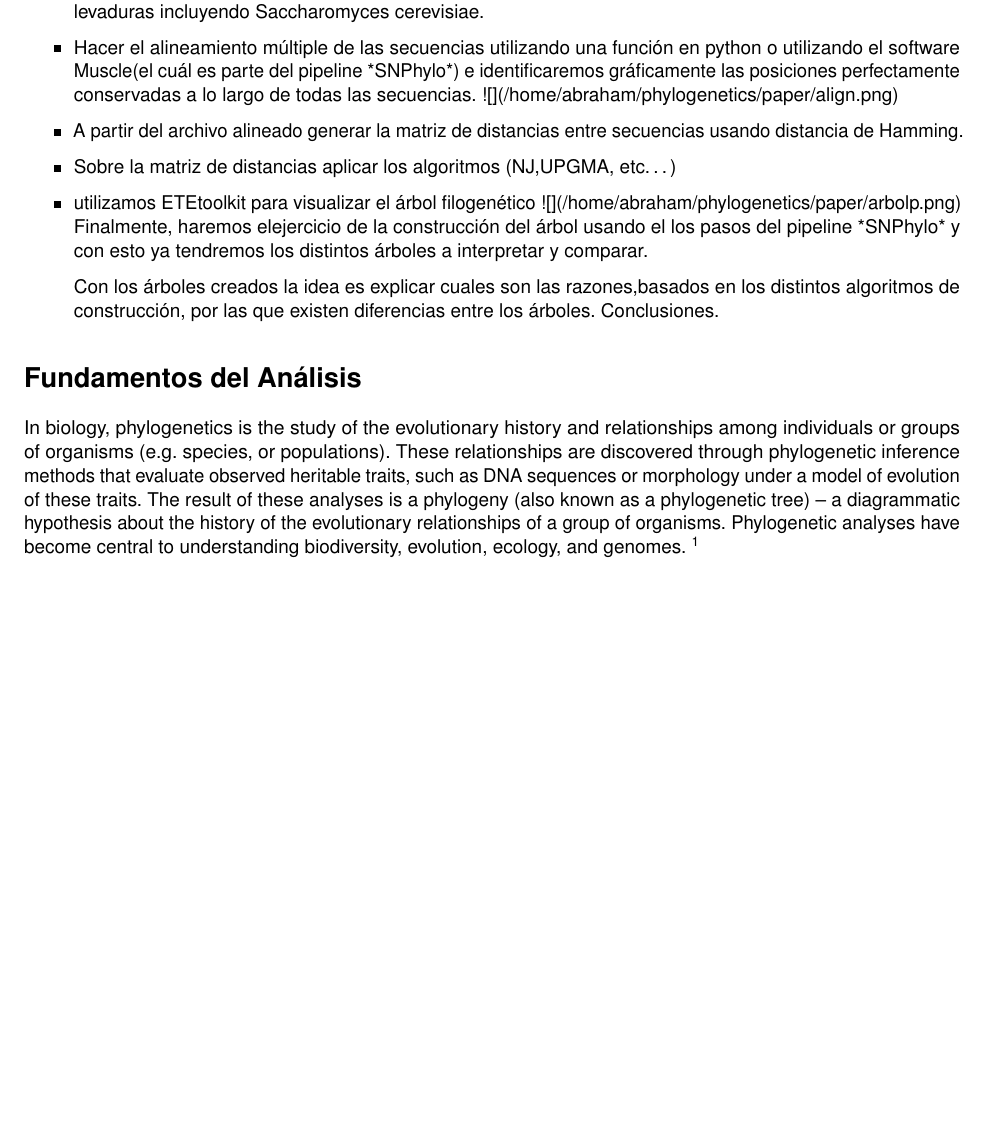
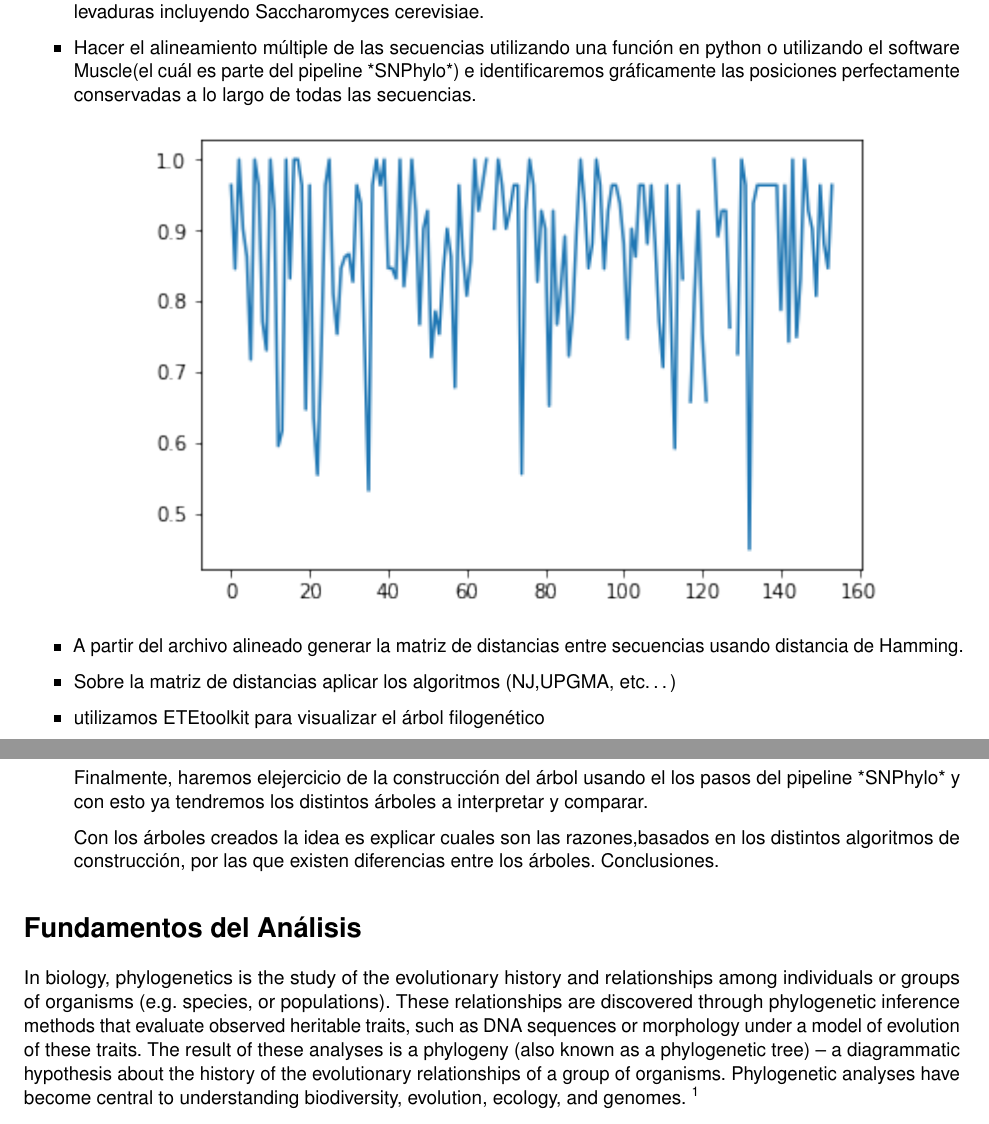
Before and after one commit to csampez/phylogenetics, an R Markdown document (paper/paper_propo.Rmd): part of page 2 of 6 before the commit and two parts of pages 2 and 3 of 7 after it, the two joined at a grey line, cut so that both start at the same text, the shorter picture padded with empty space. Rendered offline with R 4.5, knitr and Pandoc, then LaTeX, with nearby package versions; both versions are drawn in the output format of the newer one; a font, style sheet, LaTeX package, included part or bibliography that could not be used is replaced or left out.

Commit message:
cambio include graphics

```diff
--- a/paper/paper_propo.Rmd
+++ b/paper/paper_propo.Rmd
@@ -3,14 +3,14 @@ title: "Análisis Filogenético"
 author: "Carlos Pérez, Abraham Nieto @ ITAM"
 date: "Abril, 2017"
 output:
-  html_document:
-    toc: no
-    toc_depth: '3'
   pdf_document:
     includes:
       in_header: styles/mypackages.sty
     toc: no
     toc_depth: 3
+  html_document:
+    toc: no
+    toc_depth: '3'
   word_document:
     toc: no
     toc_depth: '3'
@@ -41,11 +41,19 @@ Las conclusiones esperadas son las razones por las que un algoritmo agrupa a la
 \begin{itemize}
 \item Data Gathering: Obtención de archivos .fasta con información de las bases y mutaciones de distintas levaduras incluyendo Saccharomyces cerevisiae.
 \item Hacer el alineamiento múltiple de las secuencias utilizando una función en python o utilizando el software Muscle(el cuál es parte del pipeline *SNPhylo*) e identificaremos gráficamente las posiciones perfectamente conservadas a lo largo de todas las secuencias.
-![](/home/abraham/phylogenetics/paper/align.png)
+\begin{center}
+\includegraphics[width=0.8\textwidth]{align.png}
+\end{center}
 \item A partir del archivo alineado generar la matriz de distancias entre secuencias usando distancia de Hamming.
 \item Sobre la matriz de distancias aplicar los algoritmos (NJ,UPGMA, etc…)
 \item utilizamos ETEtoolkit para visualizar el árbol filogenético
-![](/home/abraham/phylogenetics/paper/arbolp.png)
+
+
+
+\begin{center}
+\includegraphics[width=0.8\textwidth]{arbolp.png}
+\end{center}
+
 Finalmente, haremos elejercicio de la construcción del árbol usando el los pasos del pipeline *SNPhylo* y con esto ya tendremos los distintos árboles a interpretar y comparar.
 
 Con los árboles creados la idea es explicar cuales son las razones,basados en los distintos algoritmos de construcción, por las que existen diferencias entre los árboles.
```
